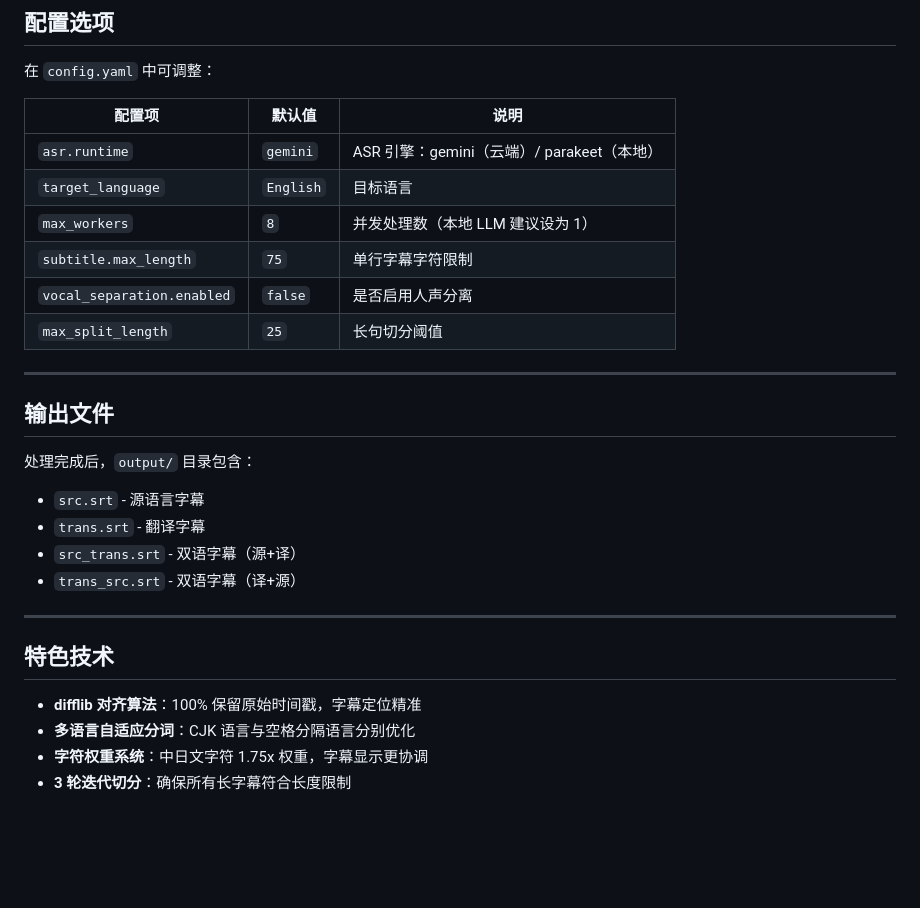
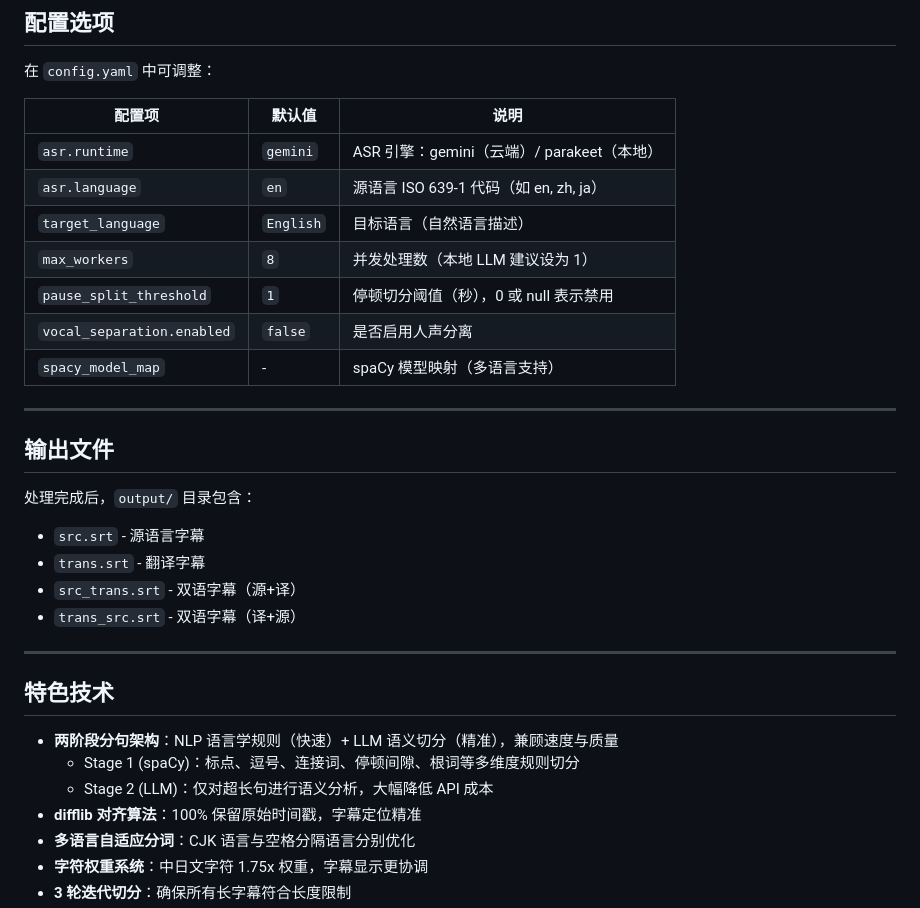
Before and after one commit to eclipse005/VideoLingoLite, a Markdown page: README.md, the part around the change. Drawn GitHub-style; blank space fills up the shorter version.

Commit message:
docs: update README for two-stage sentence segmentation architecture
- Add two-stage sentence segmentation architecture explanation in "特色技术"
- Update configuration options table with new settings:
  - asr.language: source language ISO code
  - pause_split_threshold: pause-based splitting threshold
  - spacy_model_map: multi-language model mapping

🤖 Generated with [Claude Code](https://claude.com/claude-code)

Co-Authored-By: Claude <noreply@anthropic.com>

```diff
--- a/README.md
+++ b/README.md
@@ -132,11 +132,12 @@ uv run python -m streamlit run st.py
 | 配置项 | 默认值 | 说明 |
 |--------|--------|------|
 | `asr.runtime` | `gemini` | ASR 引擎：gemini（云端）/ parakeet（本地） |
-| `target_language` | `English` | 目标语言 |
+| `asr.language` | `en` | 源语言 ISO 639-1 代码（如 en, zh, ja） |
+| `target_language` | `English` | 目标语言（自然语言描述） |
 | `max_workers` | `8` | 并发处理数（本地 LLM 建议设为 1） |
-| `subtitle.max_length` | `75` | 单行字幕字符限制 |
+| `pause_split_threshold` | `1` | 停顿切分阈值（秒），0 或 null 表示禁用 |
 | `vocal_separation.enabled` | `false` | 是否启用人声分离 |
-| `max_split_length` | `25` | 长句切分阈值 |
+| `spacy_model_map` | - | spaCy 模型映射（多语言支持） |
 
 ---
 
@@ -153,6 +154,9 @@ uv run python -m streamlit run st.py
 
 ## 特色技术
 
+- **两阶段分句架构**：NLP 语言学规则（快速）+ LLM 语义切分（精准），兼顾速度与质量
+  - Stage 1 (spaCy)：标点、逗号、连接词、停顿间隙、根词等多维度规则切分
+  - Stage 2 (LLM)：仅对超长句进行语义分析，大幅降低 API 成本
 - **difflib 对齐算法**：100% 保留原始时间戳，字幕定位精准
 - **多语言自适应分词**：CJK 语言与空格分隔语言分别优化
 - **字符权重系统**：中日文字符 1.75x 权重，字幕显示更协调
```
